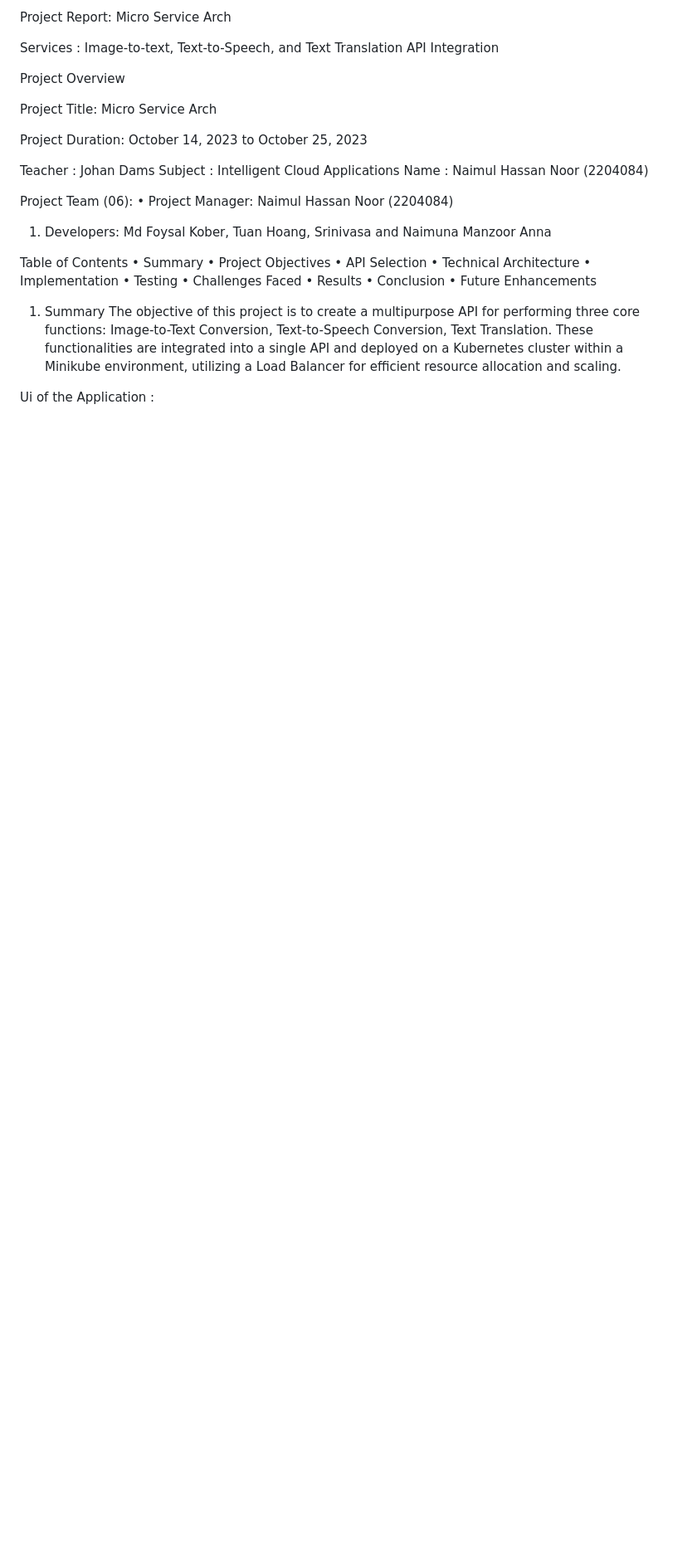
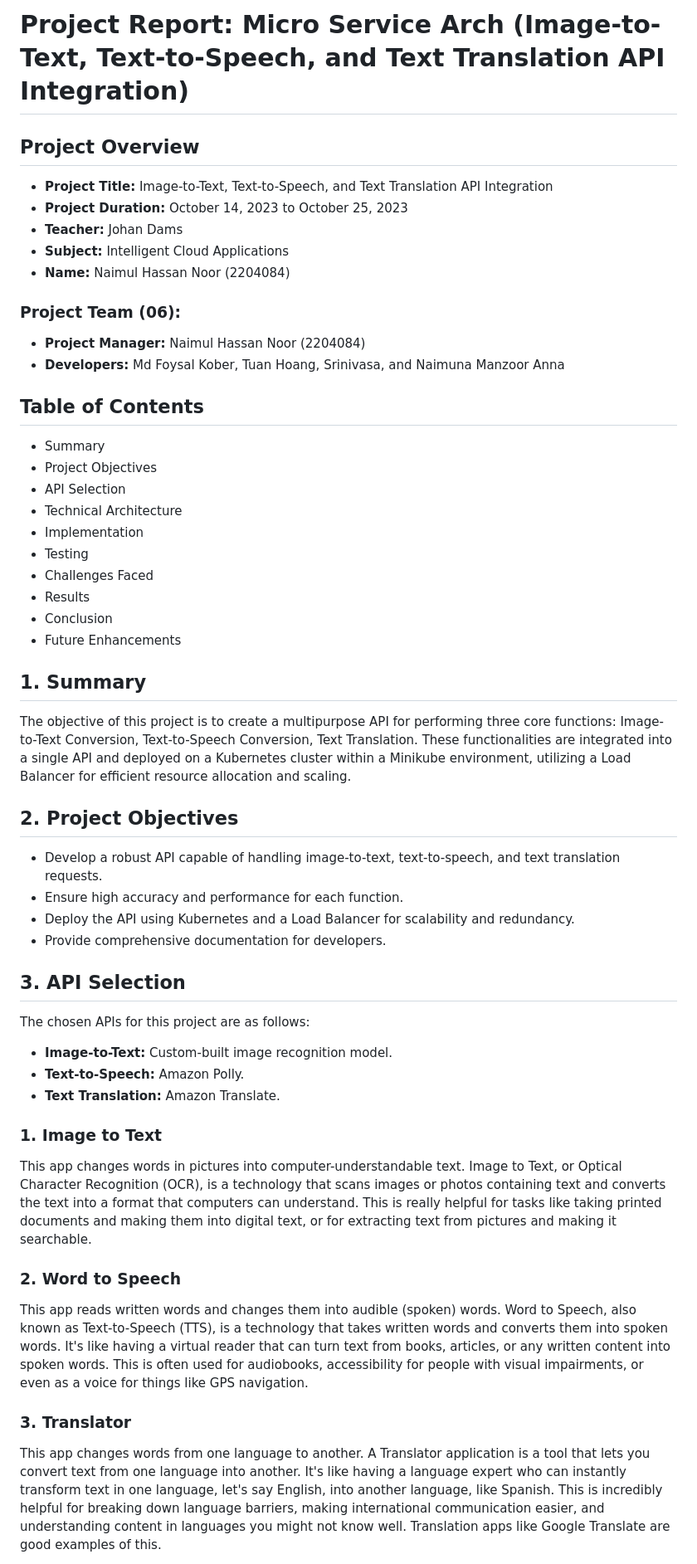
Before and after one commit to naimulNoor/micro-service-arch, a Markdown page: readme.md, the part around the change printed below. Shown: that part at 83% size. GitHub-like rendering; blank space fills up the shorter version.

```diff
--- a/readme.md
+++ b/readme.md
@@ -1,52 +1,50 @@
-Project Report: Micro Service Arch
+# Project Report: Micro Service Arch (Image-to-Text, Text-to-Speech, and Text Translation API Integration)
 
-Services :
-Image-to-text, Text-to-Speech, and Text Translation API Integration
+## Project Overview
 
-Project Overview
+- **Project Title:** Image-to-Text, Text-to-Speech, and Text Translation API Integration
+- **Project Duration:** October 14, 2023 to October 25, 2023
+- **Teacher:** Johan Dams
+- **Subject:** Intelligent Cloud Applications
+- **Name:** Naimul Hassan Noor (2204084)
 
-Project Title: Micro Service Arch
+### Project Team (06):
+- **Project Manager:** Naimul Hassan Noor (2204084)
+- **Developers:** Md Foysal Kober, Tuan Hoang, Srinivasa, and Naimuna Manzoor Anna
 
-Project Duration: October 14, 2023 to October 25, 2023
+## Table of Contents
+- Summary
+- Project Objectives
+- API Selection
+- Technical Architecture
+- Implementation
+- Testing
+- Challenges Faced
+- Results
+- Conclusion
+- Future Enhancements
 
-Teacher : Johan Dams
-Subject : Intelligent Cloud Applications
-Name : Naimul Hassan Noor (2204084)
-
-
-Project Team (06):
-•	Project Manager: Naimul Hassan Noor (2204084)
-1.	Developers: Md Foysal Kober, Tuan Hoang, Srinivasa and Naimuna Manzoor Anna
-
-Table of Contents
-•	Summary
-•	Project Objectives
-•	API Selection
-•	Technical Architecture
-•	Implementation
-•	Testing
-•	Challenges Faced
-•	Results
-•	Conclusion
-•	Future Enhancements
-
-
-
-
-
-
-
-
-
-
-
-
-1. Summary
+## 1. Summary
 The objective of this project is to create a multipurpose API for performing three core functions: Image-to-Text Conversion, Text-to-Speech Conversion, Text Translation. These functionalities are integrated into a single API and deployed on a Kubernetes cluster within a Minikube environment, utilizing a Load Balancer for efficient resource allocation and scaling.
 
+## 2. Project Objectives
+- Develop a robust API capable of handling image-to-text, text-to-speech, and text translation requests.
+- Ensure high accuracy and performance for each function.
+- Deploy the API using Kubernetes and a Load Balancer for scalability and redundancy.
+- Provide comprehensive documentation for developers.
 
+## 3. API Selection
+The chosen APIs for this project are as follows:
+- **Image-to-Text:** Custom-built image recognition model.
+- **Text-to-Speech:** Amazon Polly.
+- **Text Translation:** Amazon Translate.
 
-Ui of the Application :
+### 1. Image to Text
+This app changes words in pictures into computer-understandable text. Image to Text, or Optical Character Recognition (OCR), is a technology that scans images or photos containing text and converts the text into a format that computers can understand. This is really helpful for tasks like taking printed documents and making them into digital text, or for extracting text from pictures and making it searchable.
 
+### 2. Word to Speech
+This app reads written words and changes them into audible (spoken) words. Word to Speech, also known as Text-to-Speech (TTS), is a technology that takes written words and converts them into spoken words. It's like having a virtual reader that can turn text from books, articles, or any written content into spoken words. This is often used for audiobooks, accessibility for people with visual impairments, or even as a voice for things like GPS navigation.
 
+### 3. Translator
+This app changes words from one language to another. A Translator application is a tool that lets you convert text from one language into another. It's like having a language expert who can instantly transform text in one language, let's say English, into another language, like Spanish. This is incredibly helpful for breaking down language barriers, making international communication easier, and understanding content in languages you might not know well. Translation apps like Google Translate are good examples of this.
 
```
Also changed, not shown: other parts of readme.md (+37 -79 lines).
